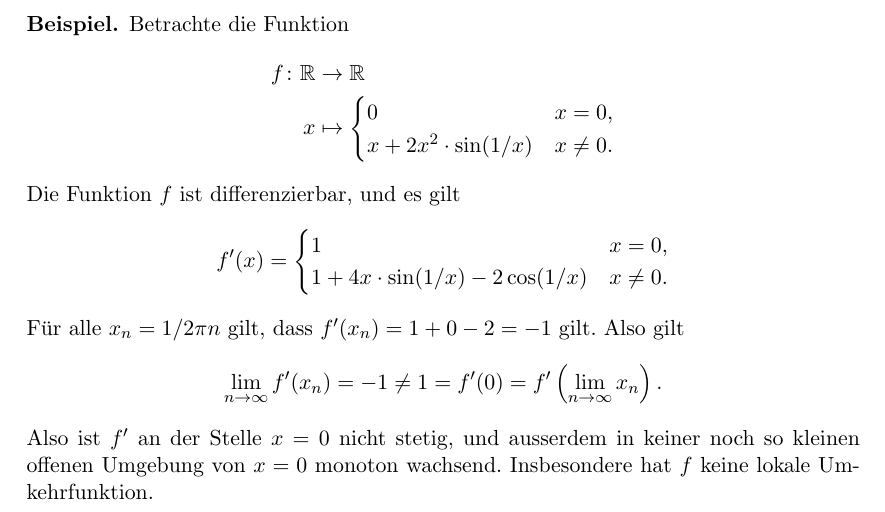
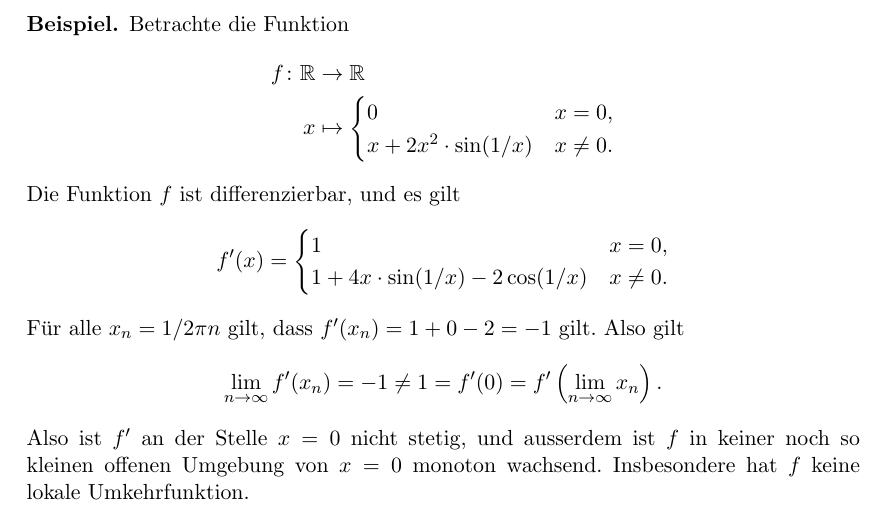
Before and after one commit to raw-bacon/ana2-notes, a LaTeX document (chapter2/chapter2.tex): part of page 22 of 32, cut so that both start at the same text. Compiled offline with pdfLaTeX.

Commit message:
jan's suggestion

```diff
--- a/chapter2/chapter2.tex
+++ b/chapter2/chapter2.tex
@@ -1632,8 +1632,8 @@ Somit ist der Umkehrsatz vollständig bewiesen.
     = f' \left( \lim_{n \to \infty} x_n \right).
   \]
   Also ist $f'$ an der Stelle $x = 0$ nicht stetig, und
-  ausserdem in keiner noch so kleinen offenen Umgebung
-  von $x = 0$ monoton wachsend. % Wieso relevant, dass f' nicht monoton wächst? Doch nur relevant, dass f selber nicht (streng) monoton wächst (oder senkt)?
+  ausserdem ist $f$ in keiner noch so kleinen offenen Umgebung
+  von $x = 0$ monoton wachsend.
   Insbesondere hat $f$ keine lokale Umkehrfunktion.
 \end{example}
 
```
Also changed, not shown: main.pdf.
